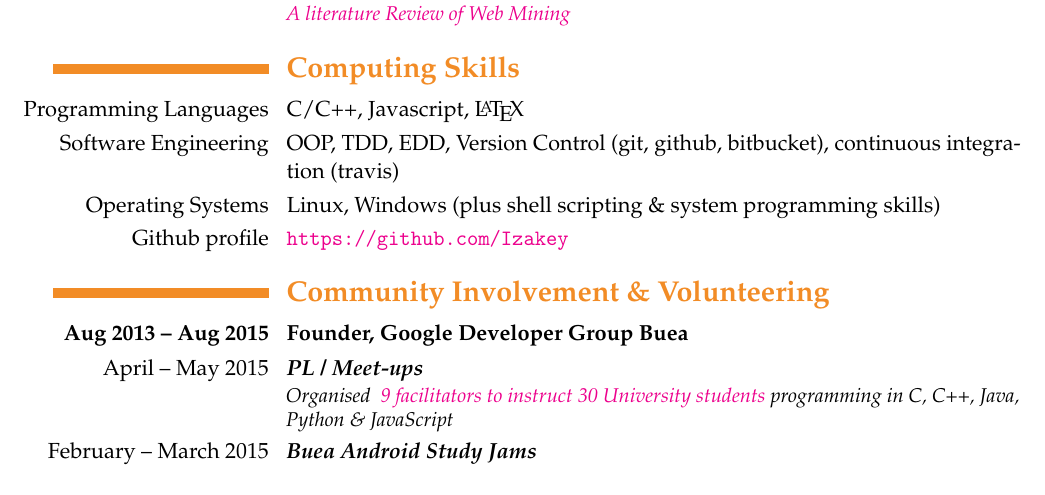
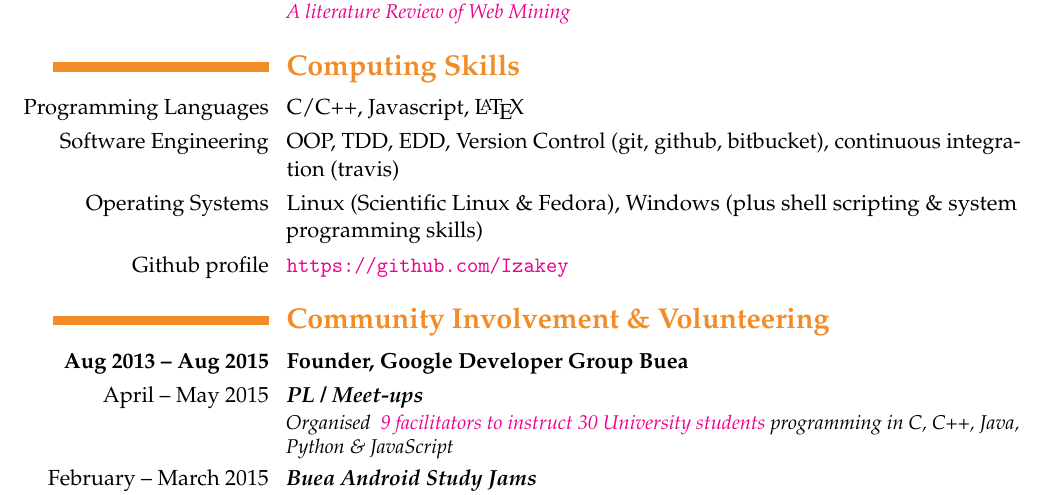
Before and after one commit to ebenezergraham/Resume, a LaTeX CV (Resume.tex): part of page 1 of 2, cut so that both start at the same text. Compiled offline with pdfLaTeX.

Commit message:
Specify the Linux flavours I am familiar with

```diff
--- a/Resume.tex
+++ b/Resume.tex
@@ -52,7 +52,7 @@ processes to government regulations. }\textbf{\textit{Over 500 Lines, \textbf{C,
 \section{\textbf{Computing Skills}}
 \cvitem{\llap{Programming Languages}}{C/C++, Javascript, \LaTeX}
 \cvitem{Software Engineering}{OOP, TDD, EDD, Version Control (git, github, bitbucket), continuous integration (travis)}
-\cvitem{Operating Systems}{Linux, Windows (plus shell scripting \& system programming skills)}
+\cvitem{Operating Systems}{Linux (Scientific Linux \& Fedora), Windows (plus shell scripting \& system programming skills)}
 \cvitem{Github profile}{\url{https://github.com/Izakey}}
 
 \section{\textbf{Community Involvement \& Volunteering}}
```
Also changed, not shown: Resume.pdf, 1 other file.
